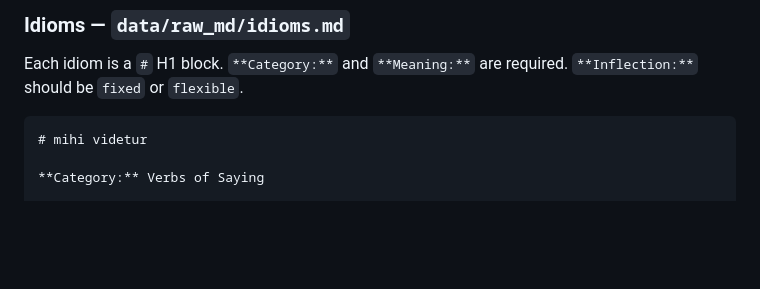
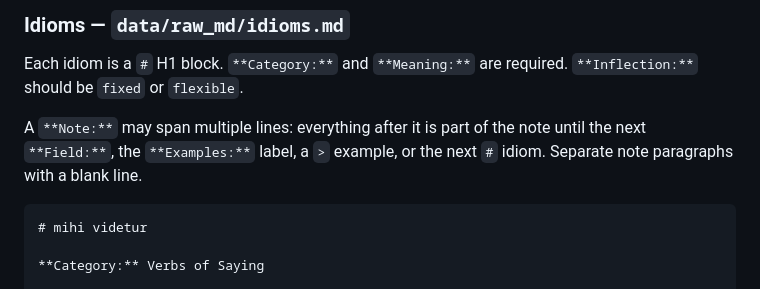
Before and after one commit to mitchopt/scriptoribus, a Markdown page: CONTRIBUTING.md, the part around the change. Drawn GitHub-style; blank space fills up the shorter version.

Commit message:
ci: update CONTRIBUTING.md to reflect multi-line notes

````diff
--- a/CONTRIBUTING.md
+++ b/CONTRIBUTING.md
@@ -30,6 +30,8 @@ The only hand-authored JSON file is `data/images/manifest.json`.
 ### Idioms — `data/raw_md/idioms.md`
 
 Each idiom is a `#` H1 block. `**Category:**` and `**Meaning:**` are required. `**Inflection:**` should be `fixed` or `flexible`.
+
+A `**Note:**` may span multiple lines: everything after it is part of the note until the next `**Field:**`, the `**Examples:**` label, a `>` example, or the next `#` idiom. Separate note paragraphs with a blank line.
 
 ```markdown
 # mihi videtur
````
